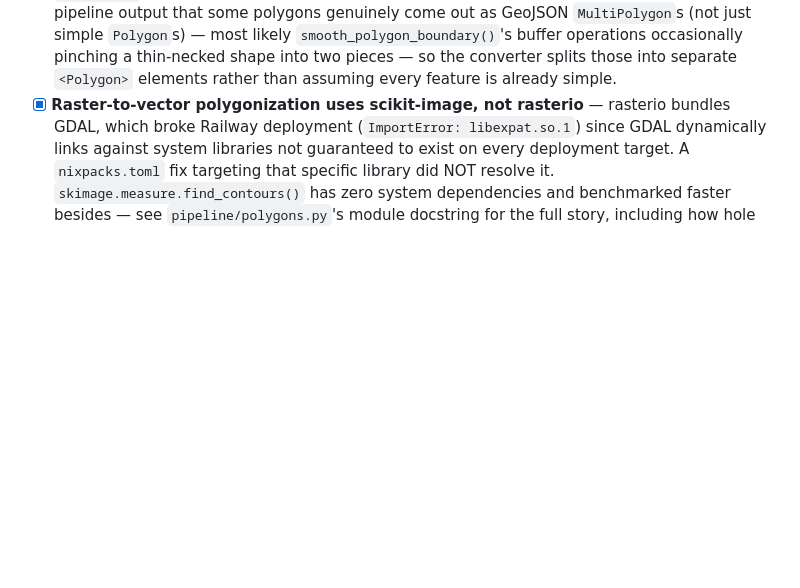
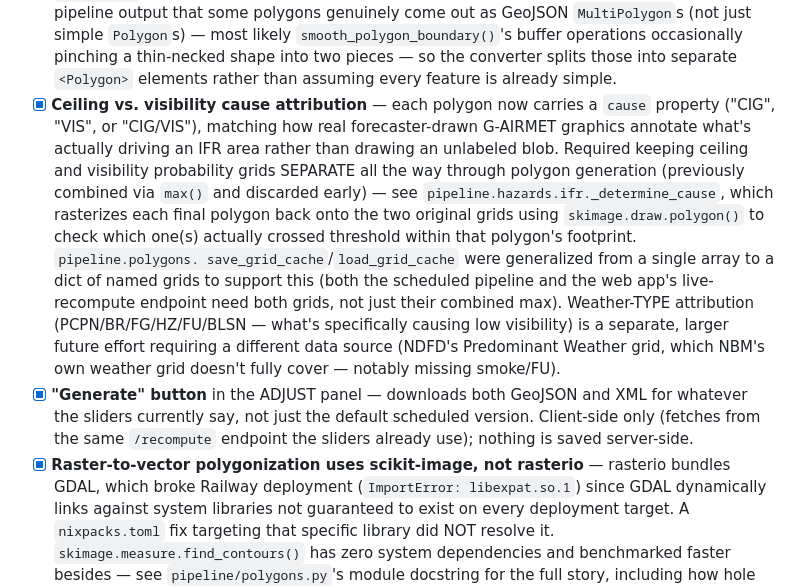
Before and after one commit to scottaminnick/gairmet-polygons, a Markdown page: README.md, the part around the change. Rendered like a GitHub page; blank space fills up the shorter version.

Commit message:
Revise README with polygonization and UI updates
Updated README to reflect changes in polygon generation and added new features.

```diff
--- a/README.md
+++ b/README.md
@@ -101,6 +101,31 @@ Currently working:
       pinching a thin-necked shape into two pieces — so the converter
       splits those into separate `<Polygon>` elements rather than
       assuming every feature is already simple.
+- [x] **Ceiling vs. visibility cause attribution** — each polygon now
+      carries a `cause` property ("CIG", "VIS", or "CIG/VIS"), matching
+      how real forecaster-drawn G-AIRMET graphics annotate what's
+      actually driving an IFR area rather than drawing an unlabeled
+      blob. Required keeping ceiling and visibility probability grids
+      SEPARATE all the way through polygon generation (previously
+      combined via `max()` and discarded early) — see
+      `pipeline.hazards.ifr._determine_cause`, which rasterizes each
+      final polygon back onto the two original grids using
+      `skimage.draw.polygon()` to check which one(s) actually crossed
+      threshold within that polygon's footprint. `pipeline.polygons.
+      save_grid_cache`/`load_grid_cache` were generalized from a single
+      array to a dict of named grids to support this (both the
+      scheduled pipeline and the web app's live-recompute endpoint need
+      both grids, not just their combined max). Weather-TYPE
+      attribution (PCPN/BR/FG/HZ/FU/BLSN — what's specifically causing
+      low visibility) is a separate, larger future effort requiring a
+      different data source (NDFD's Predominant Weather grid, which
+      NBM's own weather grid doesn't fully cover — notably missing
+      smoke/FU).
+- [x] **"Generate" button** in the ADJUST panel — downloads both
+      GeoJSON and XML for whatever the sliders currently say, not just
+      the default scheduled version. Client-side only (fetches from the
+      same `/recompute` endpoint the sliders already use); nothing is
+      saved server-side.
 - [x] **Raster-to-vector polygonization uses scikit-image, not rasterio** —
       rasterio bundles GDAL, which broke Railway deployment
       (`ImportError: libexpat.so.1`) since GDAL dynamically links
```
